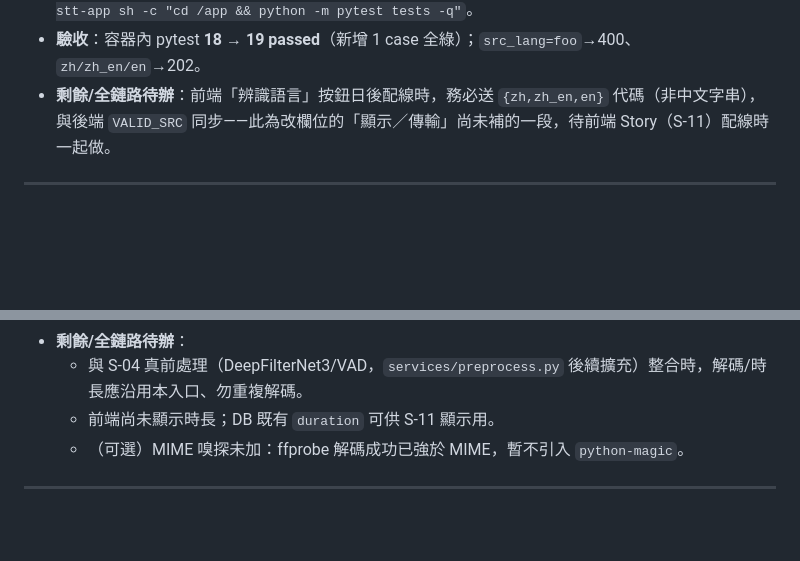
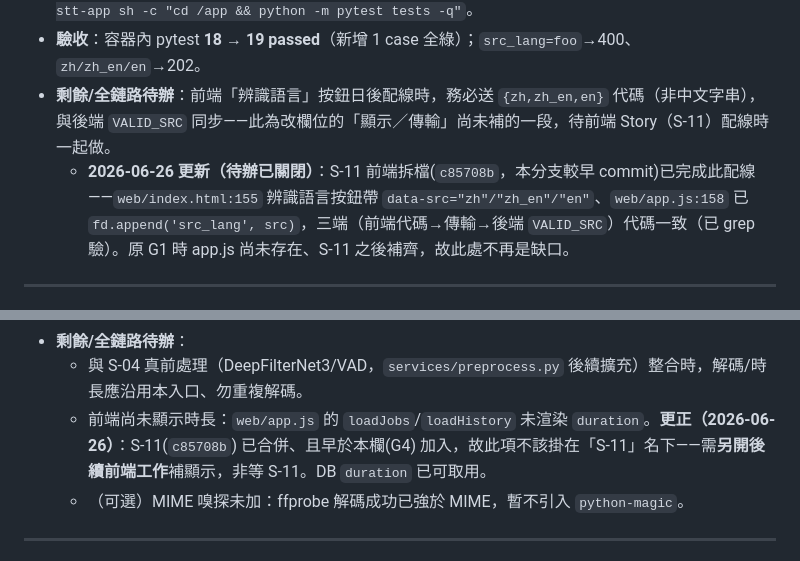
Before and after one commit to ah3-max/transcription_tool, a Markdown page: docs/dev_log/Sprint0-缺口補完.md, 2 parts joined by grey strips. GitHub-like rendering; blank space fills up the shorter version.

```diff
--- a/docs/dev_log/Sprint0-缺口補完.md
+++ b/docs/dev_log/Sprint0-缺口補完.md
@@ -19,6 +19,7 @@
 - **困難/取捨**：host 無 pytest（`python`/`pytest` 皆缺），測試須在容器內跑：`docker compose exec -T stt-app sh -c "cd /app && python -m pytest tests -q"`。
 - **驗收**：容器內 pytest **18 → 19 passed**（新增 1 case 全綠）；`src_lang=foo`→400、`zh/zh_en/en`→202。
 - **剩餘/全鏈路待辦**：前端「辨識語言」按鈕日後配線時，務必送 `{zh,zh_en,en}` 代碼（非中文字串），與後端 `VALID_SRC` 同步——此為改欄位的「顯示／傳輸」尚未補的一段，待前端 Story（S-11）配線時一起做。
+  - **2026-06-26 更新（待辦已關閉）**：S-11 前端拆檔(`c85708b`，本分支較早 commit)已完成此配線——`web/index.html:155` 辨識語言按鈕帶 `data-src="zh"/"zh_en"/"en"`、`web/app.js:158` 已 `fd.append('src_lang', src)`，三端（前端代碼→傳輸→後端 `VALID_SRC`）代碼一致（已 grep 驗）。原 G1 時 app.js 尚未存在、S-11 之後補齊，故此處不再是缺口。
 
 ---
 
@@ -62,7 +63,7 @@
   - 即時 app smoke：壞檔(.wav 內容是文字) → `400 {"error":"bad_file"}`，且 `/api/jobs` 無孤兒。
 - **剩餘/全鏈路待辦**：
   - 與 S-04 真前處理（DeepFilterNet3/VAD，`services/preprocess.py` 後續擴充）整合時，解碼/時長應沿用本入口、勿重複解碼。
-  - 前端尚未顯示時長；DB 既有 `duration` 可供 S-11 顯示用。
+  - 前端尚未顯示時長：`web/app.js` 的 `loadJobs`/`loadHistory` 未渲染 `duration`。**更正（2026-06-26）**：S-11(`c85708b`) 已合併、且早於本欄(G4) 加入，故此項不該掛在「S-11」名下——需**另開後續前端工作**補顯示，非等 S-11。DB `duration` 已可取用。
   - （可選）MIME 嗅探未加：ffprobe 解碼成功已強於 MIME，暫不引入 `python-magic`。
 
 ---
```
Also changed, not shown: docs/plan-log/Sprint0-缺口補完.md (+2 -6 lines).
